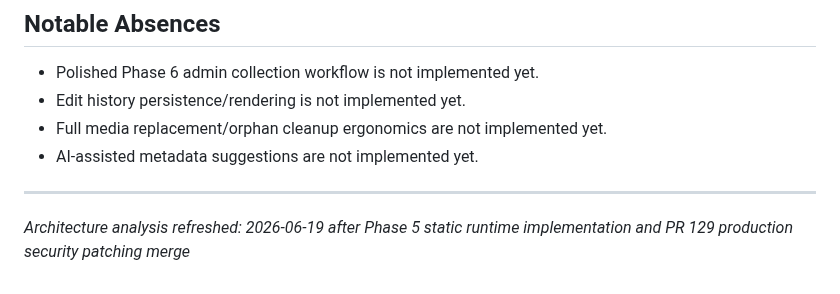
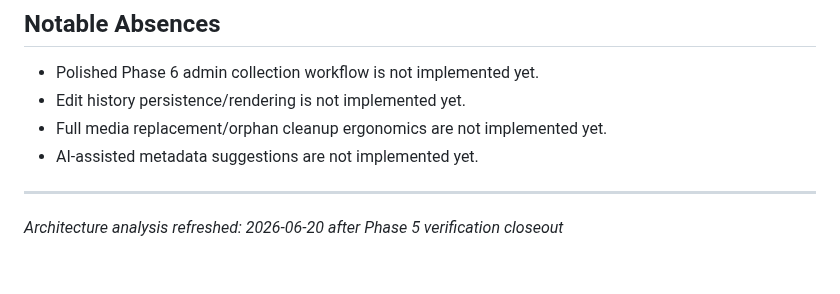
Before and after one commit to jetsaredim/autographs, a Markdown page: .planning/codebase/ARCHITECTURE.md, the part around the change. GitHub-like rendering.

```diff
--- a/.planning/codebase/ARCHITECTURE.md
+++ b/.planning/codebase/ARCHITECTURE.md
@@ -117,4 +117,4 @@ advisory AI-assisted ingest.
 
 ---
 
-*Architecture analysis refreshed: 2026-06-19 after Phase 5 static runtime implementation and PR 129 production security patching merge*
+*Architecture analysis refreshed: 2026-06-20 after Phase 5 verification closeout*
```
Also changed, not shown: .planning/PROJECT.md (+1 -1 lines), docs/static-runtime-runbook.md (+9 -7 lines).
